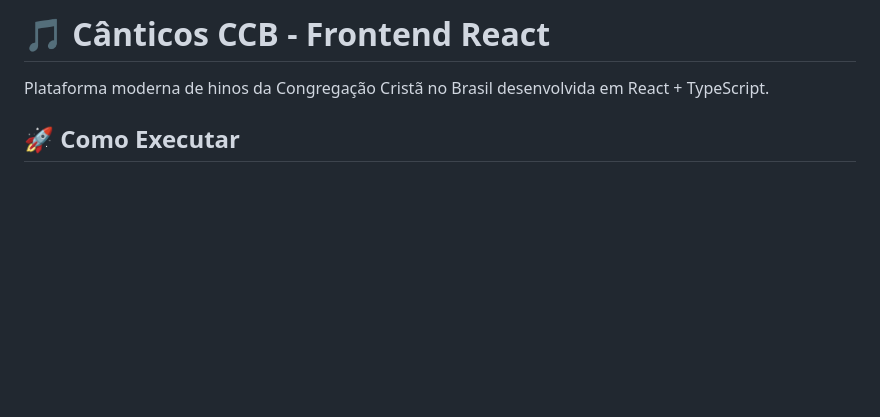
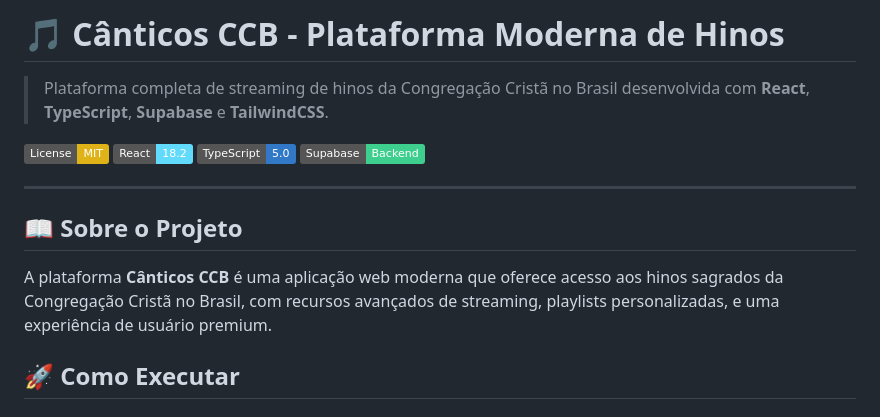
Before and after one commit to sidneysantossp/canticosccb, a Markdown page: README.md, the part around the change printed below. GitHub-like rendering; badges without logos; blank space fills up the shorter version.

```diff
--- a/README.md
+++ b/README.md
@@ -1,6 +1,17 @@
-# 🎵 Cânticos CCB - Frontend React
+# 🎵 Cânticos CCB - Plataforma Moderna de Hinos
 
-Plataforma moderna de hinos da Congregação Cristã no Brasil desenvolvida em React + TypeScript.
+> Plataforma completa de streaming de hinos da Congregação Cristã no Brasil desenvolvida com **React**, **TypeScript**, **Supabase** e **TailwindCSS**.
+
+[![License: MIT](https://img.shields.io/badge/License-MIT-yellow.svg)](https://opensource.org/licenses/MIT)
+[![React](https://img.shields.io/badge/React-18.2-61DAFB?logo=react)](https://reactjs.org/)
+[![TypeScript](https://img.shields.io/badge/TypeScript-5.0-3178C6?logo=typescript)](https://www.typescriptlang.org/)
+[![Supabase](https://img.shields.io/badge/Supabase-Backend-3ECF8E?logo=supabase)](https://supabase.com/)
+
+---
+
+## 📖 Sobre o Projeto
+
+A plataforma **Cânticos CCB** é uma aplicação web moderna que oferece acesso aos hinos sagrados da Congregação Cristã no Brasil, com recursos avançados de streaming, playlists personalizadas, e uma experiência de usuário premium.
 
 ## 🚀 Como Executar
 
```
Also changed, not shown: other parts of README.md (+111 -0 lines).
